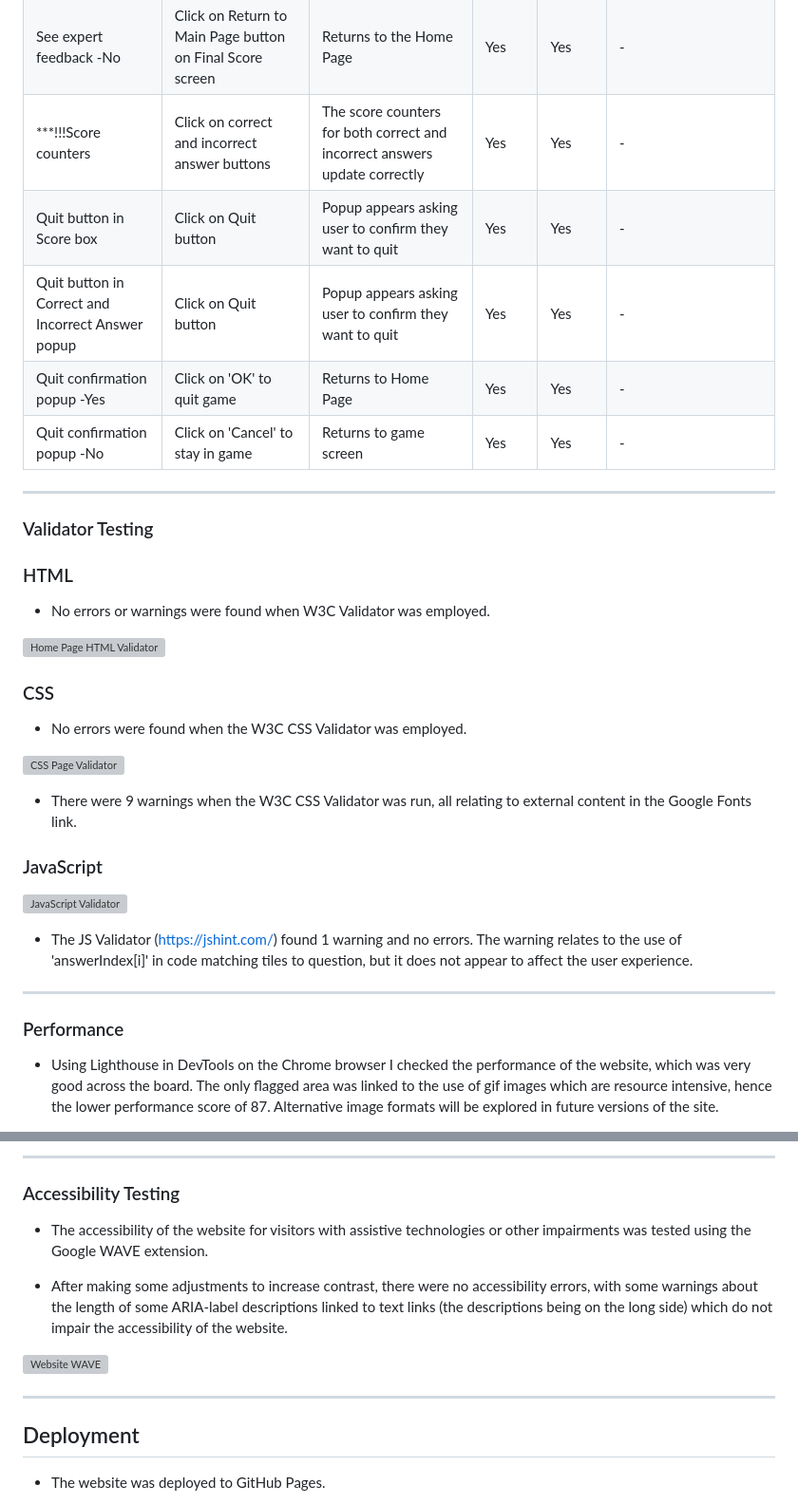
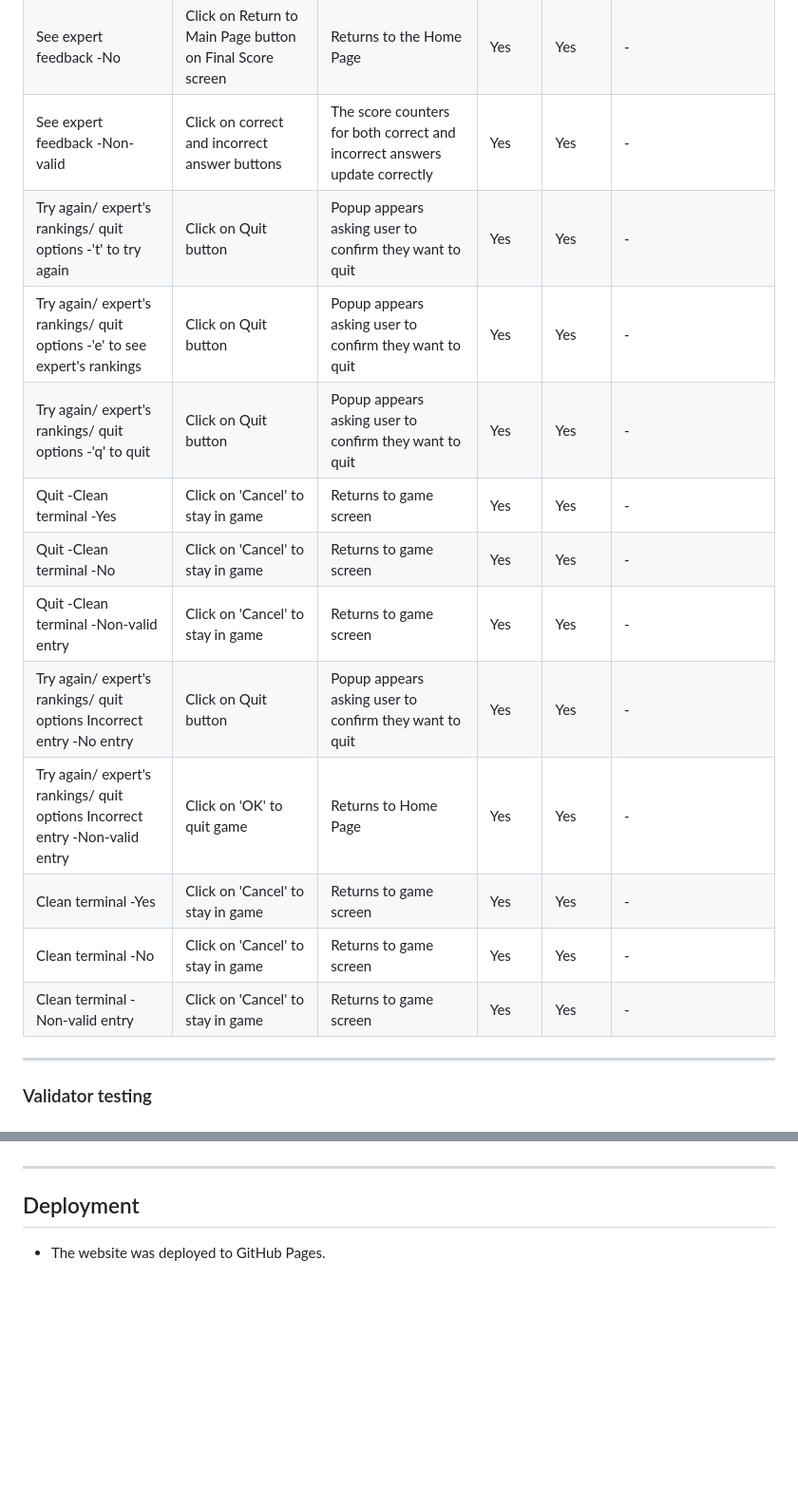
Before and after one commit to JL-14/winter-survival, a Markdown page: README.md, 2 parts joined by grey strips. Shown at 95% size. Rendered like a GitHub page; blank space fills up the shorter version; grey boxes are pictures that could not be loaded.

Commit message:
Add complete manual testing framework to README

```diff
--- a/README.md
+++ b/README.md
@@ -177,36 +177,21 @@ The website displays correctly across the different browsers, and also across di
 | Display score statement | Click on the Finish button on the Final answer screens | When score is 3 or higher the Successful Result screen appears with correct score (N out of 5) | Yes | Yes | - |
 | See expert feedback -Yes | Click on the Finish button on the Final answer screens | When score is 2 or lower the Failed Result screen appears with correct score (N out of 5) | Yes | Yes | On some screen sizes the Failed Game popup appears low on the page, hiding the Return to Main Page button |
 | See expert feedback -No | Click on Return to Main Page button on Final Score screen | Returns to the Home Page | Yes | Yes | - |
-| ***!!!Score counters | Click on correct and incorrect answer buttons | The score counters for both correct and incorrect answers update correctly | Yes | Yes | - |
-| Quit button in Score box | Click on Quit button | Popup appears asking user to confirm they want to quit | Yes | Yes | - |
-| Quit button in Correct and Incorrect Answer popup | Click on Quit button | Popup appears asking user to confirm they want to quit | Yes | Yes | - |
-| Quit confirmation popup -Yes | Click on 'OK' to quit game | Returns to Home Page | Yes | Yes | - |
-| Quit confirmation popup -No | Click on 'Cancel' to stay in game | Returns to game screen | Yes | Yes | - |
----
+| See expert feedback -Non-valid | Click on correct and incorrect answer buttons | The score counters for both correct and incorrect answers update correctly | Yes | Yes | - |
+| Try again/ expert's rankings/ quit options -'t' to try again | Click on Quit button | Popup appears asking user to confirm they want to quit | Yes | Yes | - |
+| Try again/ expert's rankings/ quit options -'e' to see expert's rankings | Click on Quit button | Popup appears asking user to confirm they want to quit | Yes | Yes | - |
+| Try again/ expert's rankings/ quit options -'q' to quit | Click on Quit button | Popup appears asking user to confirm they want to quit | Yes | Yes | - |
+| Quit -Clean terminal -Yes | Click on 'Cancel' to stay in game | Returns to game screen | Yes | Yes | - |
+| Quit -Clean terminal -No | Click on 'Cancel' to stay in game | Returns to game screen | Yes | Yes | - |
+| Quit -Clean terminal -Non-valid entry | Click on 'Cancel' to stay in game | Returns to game screen | Yes | Yes | - |
+| Try again/ expert's rankings/ quit options Incorrect entry -No entry | Click on Quit button | Popup appears asking user to confirm they want to quit | Yes | Yes | - |
+| Try again/ expert's rankings/ quit options Incorrect entry -Non-valid entry | Click on 'OK' to quit game | Returns to Home Page | Yes | Yes | - |
+| Clean terminal -Yes | Click on 'Cancel' to stay in game | Returns to game screen | Yes | Yes | - |
+| Clean terminal -No | Click on 'Cancel' to stay in game | Returns to game screen | Yes | Yes | - |
+| Clean terminal -Non-valid entry | Click on 'Cancel' to stay in game | Returns to game screen | Yes | Yes | - |
 
-### Validator Testing
-
-### HTML
-- No errors or warnings were found when W3C Validator was employed.
-
-![Home Page HTML Validator](/documentation/images/validator-html.png)
-
-### CSS
-
-- No errors were found when the W3C CSS Validator was employed.
-
-![CSS Page Validator](/documentation/images/validator-css.png)
-
-- There were 9 warnings when the W3C CSS Validator was run, all relating to external content in the Google Fonts link.
-
-### JavaScript
-
-![JavaScript Validator](/documentation/images/validator-js.png)
-
-- The JS Validator (https://jshint.com/) found 1 warning and no errors. The warning relates to the use of 'answerIndex[i]' in code matching tiles to question, but it does not appear to affect the user experience.
 
 ---
 
-### Performance
-- Using Lighthouse in DevTools on the Chrome browser I checked the performance of the website, which was very good across the board. The only flagged area was linked to the use of gif images which are resource intensive, hence the lower performance score of 87. Alternative image formats will be explored in future versions of the site.
+### Validator testing
 
@@ -214,13 +198,4 @@ The website displays correctly across the different browsers, and also across di
 
----
-
-### Accessibility Testing
-
-- The accessibility of the website for visitors with assistive technologies or other impairments was tested using the Google WAVE extension.
-
-- After making some adjustments to increase contrast, there were no accessibility errors, with some warnings about the length of some ARIA-label descriptions linked to text links (the descriptions being on the long side) which do not impair the accessibility of the website.
-
-![Website WAVE](/documentation/images/validator-wave.png)
 
 ---
 
```
Also changed, not shown: other parts of README.md (+0 -1 lines).
